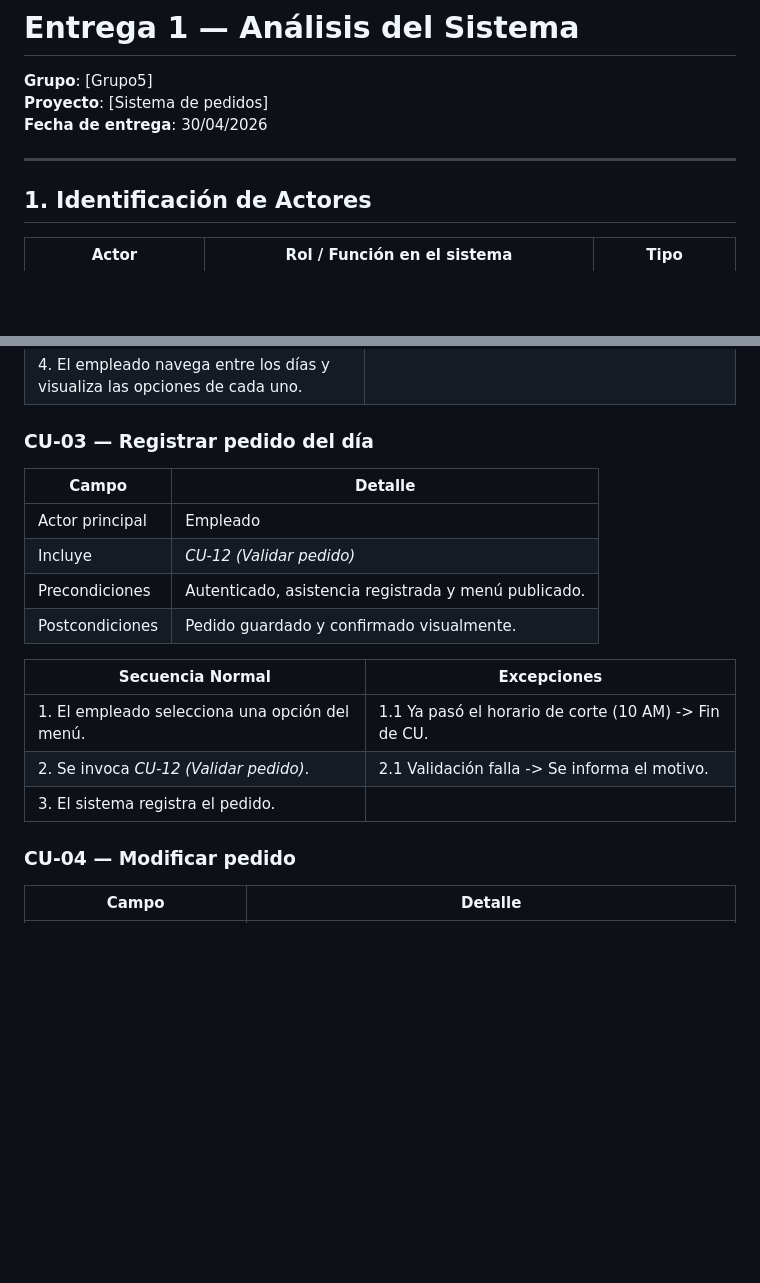
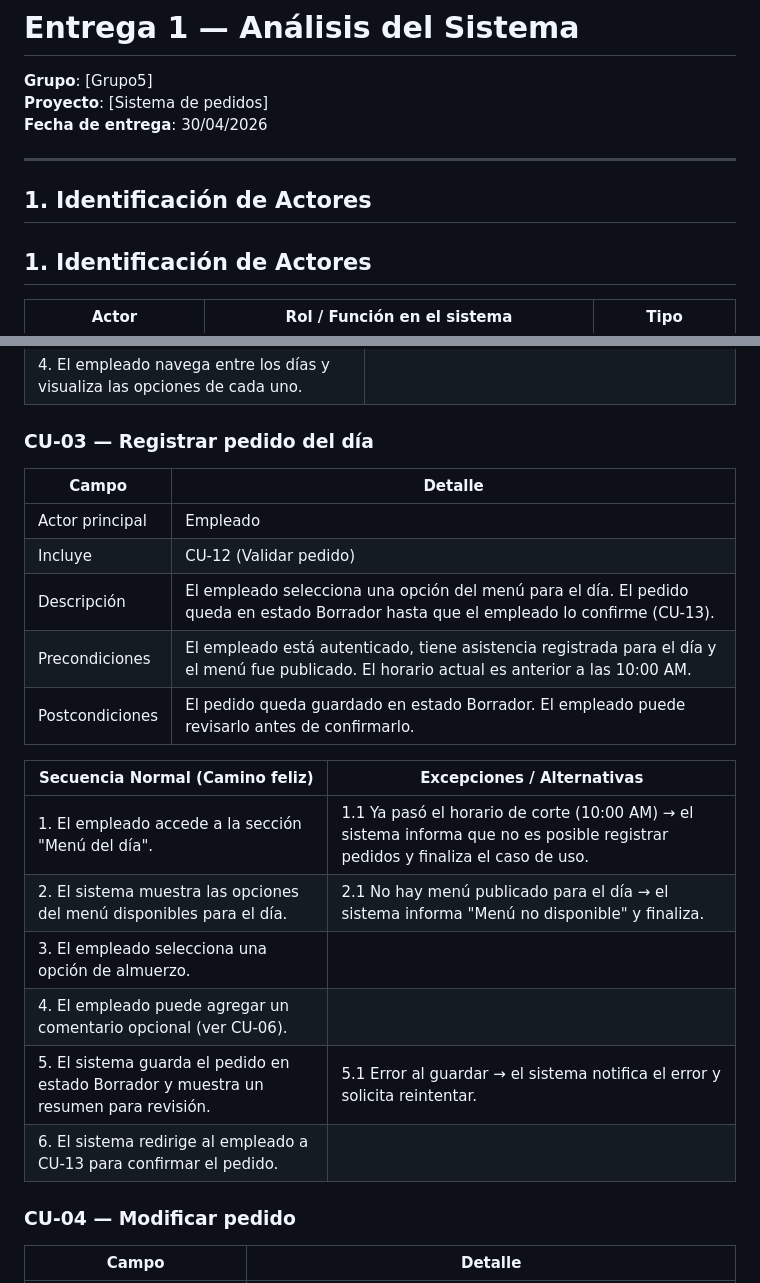
Before and after one commit to Luca0305/PP1-2026-GRUPO5, a Markdown page: docs/entrega-1-analisis.md, 2 parts joined by grey strips. GitHub-like rendering; blank space fills up the shorter version.

Commit message:
correccionPedro3.0

```diff
--- a/docs/entrega-1-analisis.md
+++ b/docs/entrega-1-analisis.md
@@ -5,6 +5,8 @@
 **Fecha de entrega**: 30/04/2026
 
 ---
+
+## 1. Identificación de Actores
 
 ## 1. Identificación de Actores
 
@@ -104,18 +106,23 @@
 | 4. El empleado navega entre los días y visualiza las opciones de cada uno. | |
 
 ### CU-03 — Registrar pedido del día
+
 | Campo | Detalle |
-|------|---------|
+|-------|---------|
 | Actor principal | Empleado |
-| Incluye | *CU-12 (Validar pedido)* |
-| Precondiciones | Autenticado, asistencia registrada y menú publicado. |
-| Postcondiciones | Pedido guardado y confirmado visualmente. |
+| Incluye | CU-12 (Validar pedido) |
+| Descripción | El empleado selecciona una opción del menú para el día. El pedido queda en estado Borrador hasta que el empleado lo confirme (CU-13). |
+| Precondiciones | El empleado está autenticado, tiene asistencia registrada para el día y el menú fue publicado. El horario actual es anterior a las 10:00 AM. |
+| Postcondiciones | El pedido queda guardado en estado Borrador. El empleado puede revisarlo antes de confirmarlo. |
 
-| Secuencia Normal | Excepciones |
-|------------------|-------------|
-| 1. El empleado selecciona una opción del menú. | 1.1 Ya pasó el horario de corte (10 AM) -> Fin de CU. |
-| 2. Se invoca *CU-12 (Validar pedido)*. | 2.1 Validación falla -> Se informa el motivo. |
-| 3. El sistema registra el pedido. | |
+| Secuencia Normal (Camino feliz) | Excepciones / Alternativas |
+|--------------------------------|----------------------------|
+| 1. El empleado accede a la sección "Menú del día". | 1.1 Ya pasó el horario de corte (10:00 AM) → el sistema informa que no es posible registrar pedidos y finaliza el caso de uso. |
+| 2. El sistema muestra las opciones del menú disponibles para el día. | 2.1 No hay menú publicado para el día → el sistema informa "Menú no disponible" y finaliza. |
+| 3. El empleado selecciona una opción de almuerzo. | |
+| 4. El empleado puede agregar un comentario opcional (ver CU-06). | |
+| 5. El sistema guarda el pedido en estado Borrador y muestra un resumen para revisión. | 5.1 Error al guardar → el sistema notifica el error y solicita reintentar. |
+| 6. El sistema redirige al empleado a CU-13 para confirmar el pedido. | |
 
 ### CU-04 — Modificar pedido
 
```
